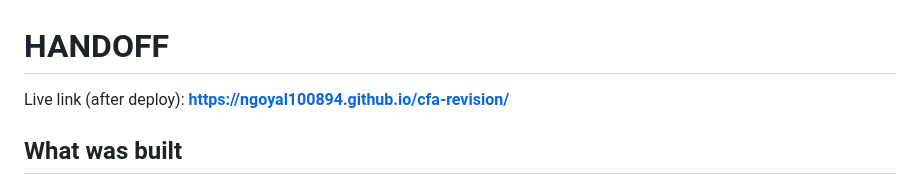
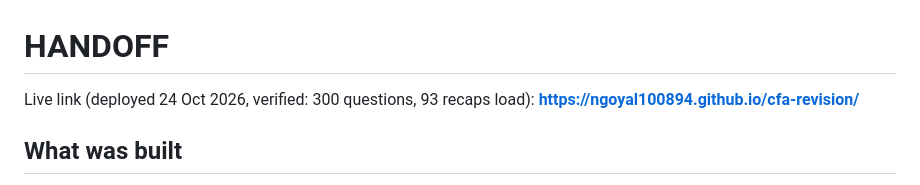
Before and after one commit to ngoyal100894/cfa-revision, a Markdown page: HANDOFF.md, the part around the change. Rendered like a GitHub page.

Commit message:
HANDOFF: deployed and verified
Co-Authored-By: Claude Opus 5.5 <noreply@anthropic.com>

```diff
--- a/HANDOFF.md
+++ b/HANDOFF.md
@@ -1,6 +1,6 @@
 # HANDOFF
 
-Live link (after deploy): **https://ngoyal100894.github.io/cfa-revision/**
+Live link (deployed 24 Oct 2026, verified: 300 questions, 93 recaps load): **https://ngoyal100894.github.io/cfa-revision/**
 
 ## What was built
 This is a phone-first revision app for Ishita's CFA Level I exam on 13 Nov 2026. It is designed for about 15 minutes a day while she finishes reading the books.
```
